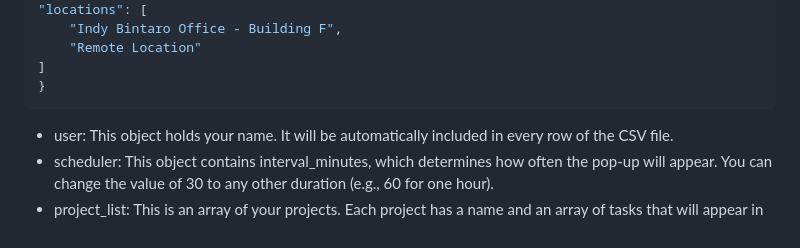
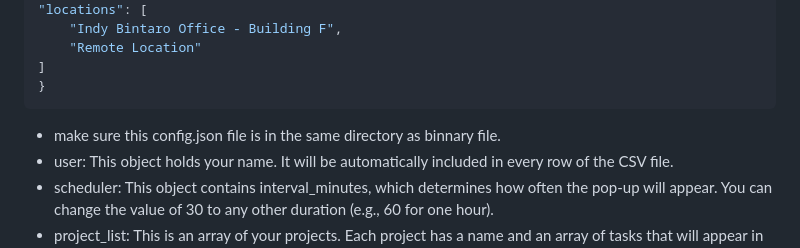
Before and after one commit to alchemyid/activity, a Markdown page: README.md, the part around the change. Rendered like a GitHub page.

````diff
--- a/README.md
+++ b/README.md
@@ -63,7 +63,7 @@ This file is crucial as it contains all the data and settings you can adjust.
 ]
 }
 ```
-
++ make sure this config.json file is in the same directory as binnary file.
 + user: This object holds your name. It will be automatically included in every row of the CSV file.
 + scheduler: This object contains interval_minutes, which determines how often the pop-up will appear. You can change the value of 30 to any other duration (e.g., 60 for one hour).
 + project_list: This is an array of your projects. Each project has a name and an array of tasks that will appear in the pop-up's dropdown menu.
````
